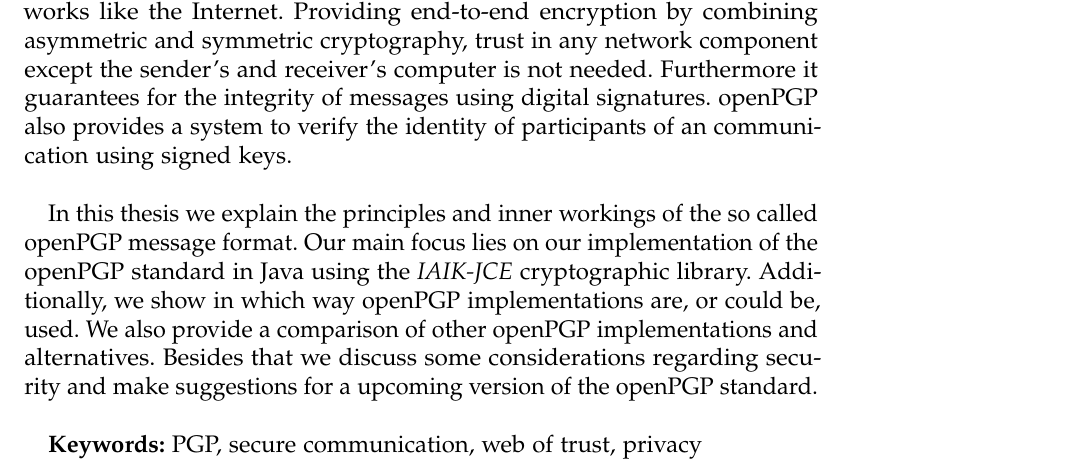
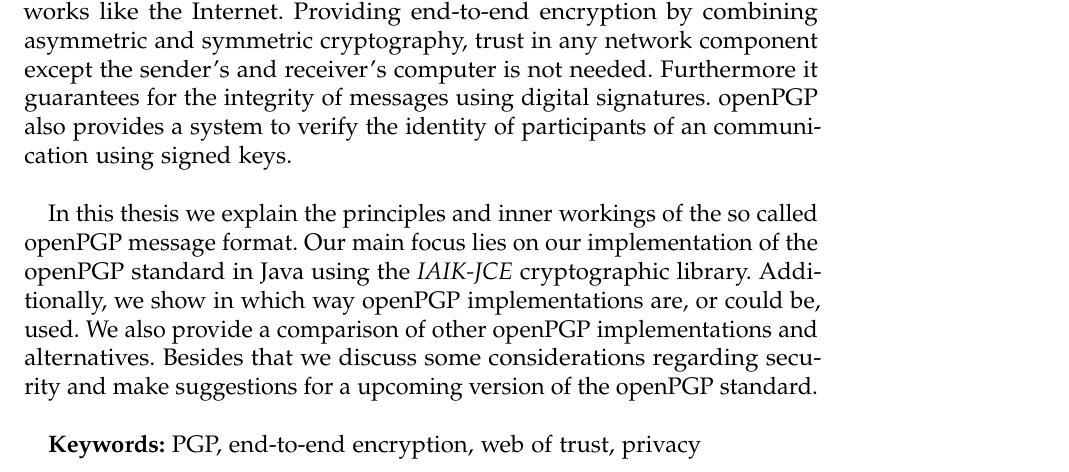
Before and after one commit to stefan2904/bakk-thesis, a LaTeX thesis (main.tex, which reads 0-abstract.tex): part of page 3 of 24, cut so that both start at the same text. Compiled offline with pdfLaTeX; an older LaTeX class or package is replaced by its successor.

Commit message:
updated keywords

```diff
--- a/0-abstract.tex
+++ b/0-abstract.tex
@@ -16,7 +16,7 @@
  Besides that we discuss some considerations regarding security and make suggestions for a upcoming version of the openPGP standard. \\
 
 
-\textbf{Keywords:} PGP, secure communication, web of trust, privacy
+\textbf{Keywords:} PGP, end-to-end encryption, web of trust, privacy
 
 %\glsresetall %% all glossary entries should be used in long form (again)
 %% vim:foldmethod=expr
```
